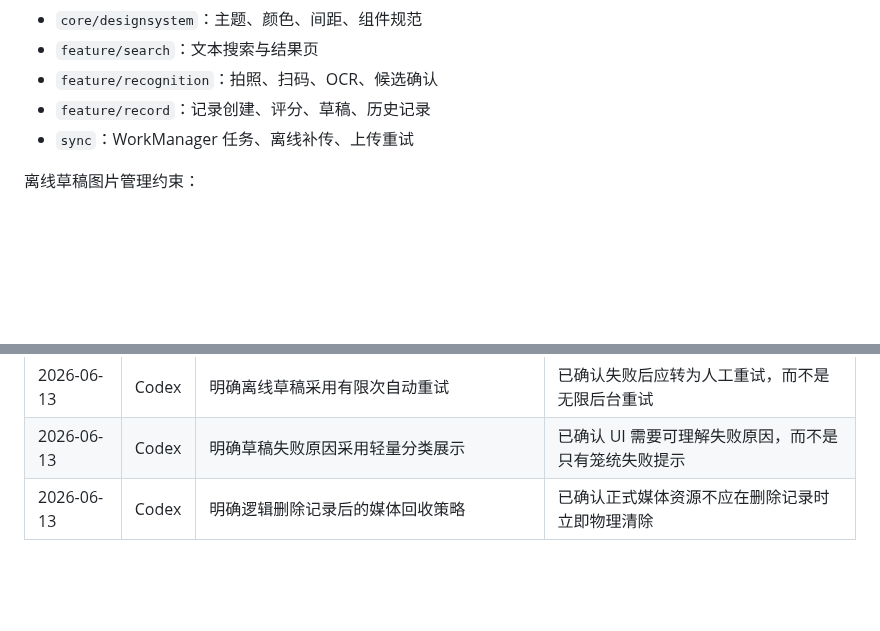
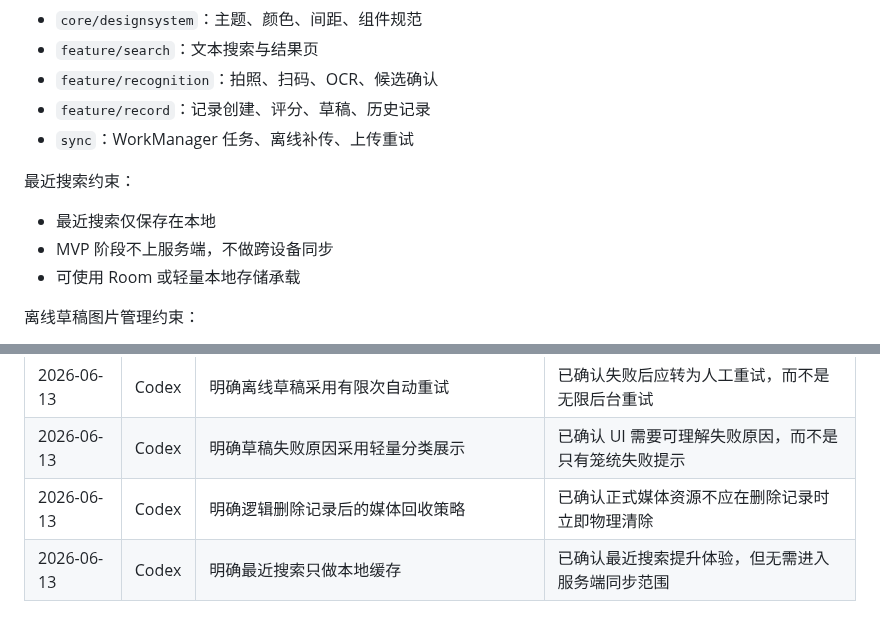
Before and after one commit to q724299720/snk, a Markdown page: docs/architecture/system-design.md, 2 parts joined by grey strips. Drawn GitHub-style; blank space fills up the shorter version.

Commit message:
docs: add local recent search to mvp

```diff
--- a/docs/architecture/system-design.md
+++ b/docs/architecture/system-design.md
@@ -121,6 +121,12 @@ android-app/
 - `feature/record`：记录创建、评分、草稿、历史记录
 - `sync`：WorkManager 任务、离线补传、上传重试
 
+最近搜索约束：
+
+- 最近搜索仅保存在本地
+- MVP 阶段不上服务端，不做跨设备同步
+- 可使用 Room 或轻量本地存储承载
+
 离线草稿图片管理约束：
 
 - 用户拍照或选图后，草稿阶段应将图片复制到 App 自己的草稿目录
@@ -207,3 +213,4 @@ MVP 可在 `infrastructure/search` 中直接封装 PostgreSQL 的 `pg_trgm` 和
 | 2026-06-13 | Codex | 明确离线草稿采用有限次自动重试 | 已确认失败后应转为人工重试，而不是无限后台重试 |
 | 2026-06-13 | Codex | 明确草稿失败原因采用轻量分类展示 | 已确认 UI 需要可理解失败原因，而不是只有笼统失败提示 |
 | 2026-06-13 | Codex | 明确逻辑删除记录后的媒体回收策略 | 已确认正式媒体资源不应在删除记录时立即物理清除 |
+| 2026-06-13 | Codex | 明确最近搜索只做本地缓存 | 已确认最近搜索提升体验，但无需进入服务端同步范围 |
```
Also changed, not shown: docs/product/prd.md (+2 -0 lines).
